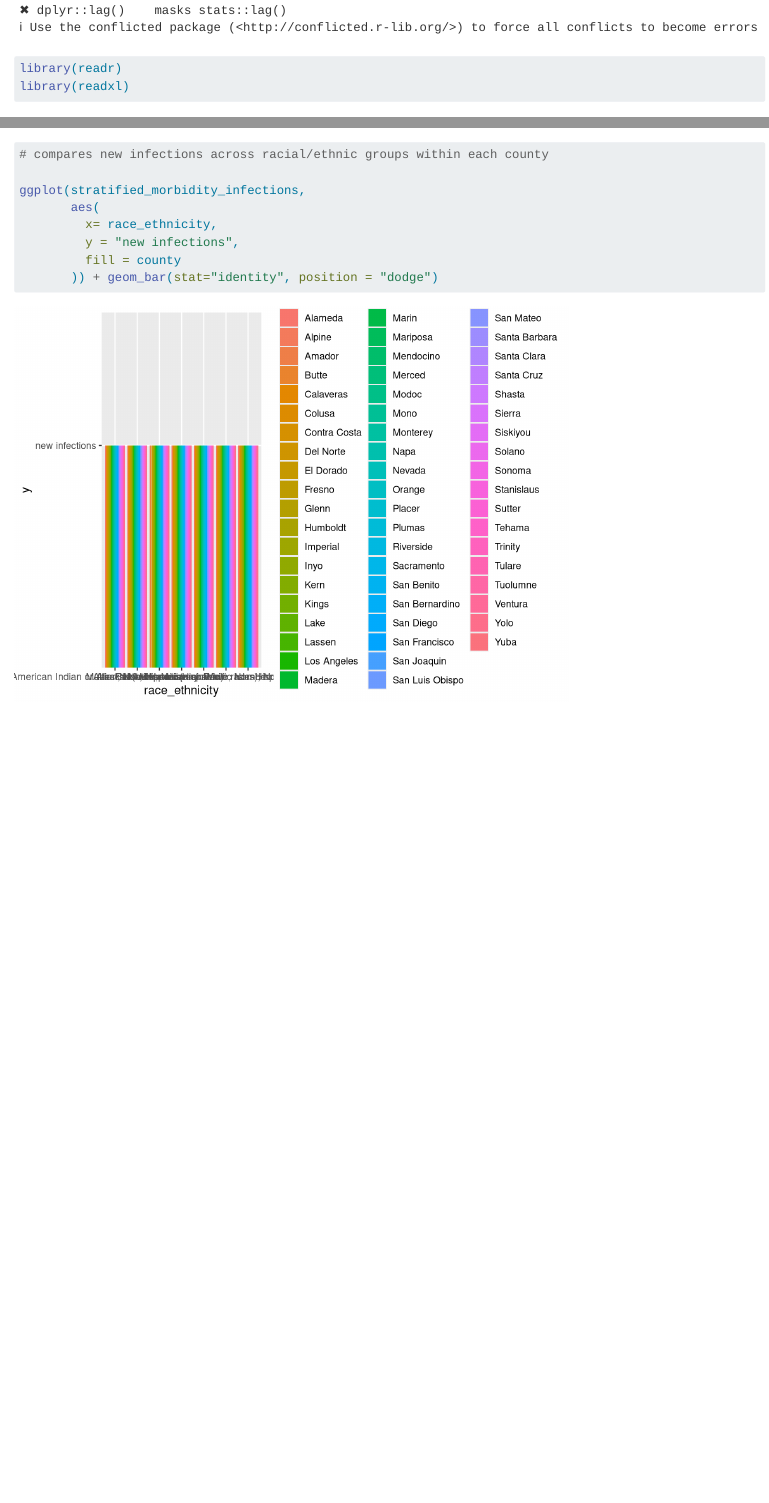
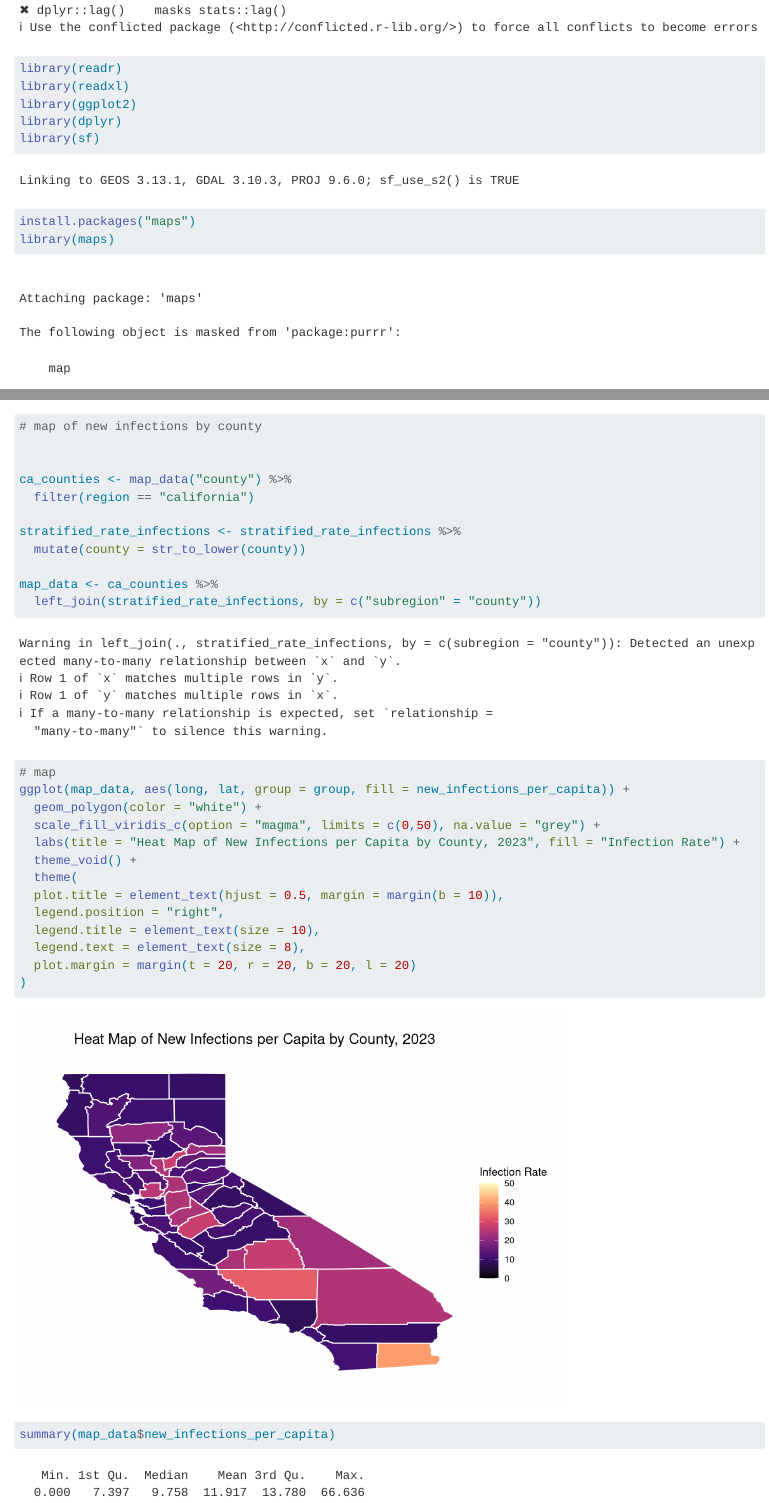
Before and after one commit to estherkong/ph251w_group_project, a Quarto document (Milestone #4.qmd): the page in a window 1100 px wide, from 410 px down, and a second part further down, joined at a grey line. Rendered offline with R 4.5, knitr and Pandoc in place of Quarto, with nearby package versions; some code elsewhere in the file could not run offline; long lines of code are wrapped.

Commit message:
carli - finished

````diff
--- a/Milestone #4.qmd
+++ b/Milestone #4.qmd
@@ -14,6 +14,11 @@ editor: visual
 library(tidyverse)
 library(readr)
 library(readxl)
+library(ggplot2)
+library(dplyr)
+library(sf)
+install.packages("maps")
+library(maps)
 ```
 
 # Milestone #4
@@ -53,15 +58,35 @@ morbidity_combined <- read_csv(data_file9)
 
 ```{r}
 
-# compares new infections across racial/ethnic groups within each county
+# map of new infections by county
 
-ggplot(stratified_morbidity_infections,
-       aes(
-         x= race_ethnicity,
-         y = "new infections",
-         fill = county
-       )) + geom_bar(stat="identity", position = "dodge")
+
+ca_counties <- map_data("county") %>%
+  filter(region == "california")
+
+stratified_rate_infections <- stratified_rate_infections %>%
+  mutate(county = str_to_lower(county))
+
+map_data <- ca_counties %>%
+  left_join(stratified_rate_infections, by = c("subregion" = "county"))
+
+# map
+ggplot(map_data, aes(long, lat, group = group, fill = new_infections_per_capita)) +
+  geom_polygon(color = "white") +
+  scale_fill_viridis_c(option = "magma", limits = c(0,50), na.value = "grey") +
+  labs(title = "Heat Map of New Infections per Capita by County, 2023", fill = "Infection Rate") +
+  theme_void() +
+  theme(
+  plot.title = element_text(hjust = 0.5, margin = margin(b = 10)),
+  legend.position = "right",
+  legend.title = element_text(size = 10),
+  legend.text = element_text(size = 8),
+  plot.margin = margin(t = 20, r = 20, b = 20, l = 20)
+)
 
 
 
+
+summary(map_data$new_infections_per_capita)
+
 ```
````
